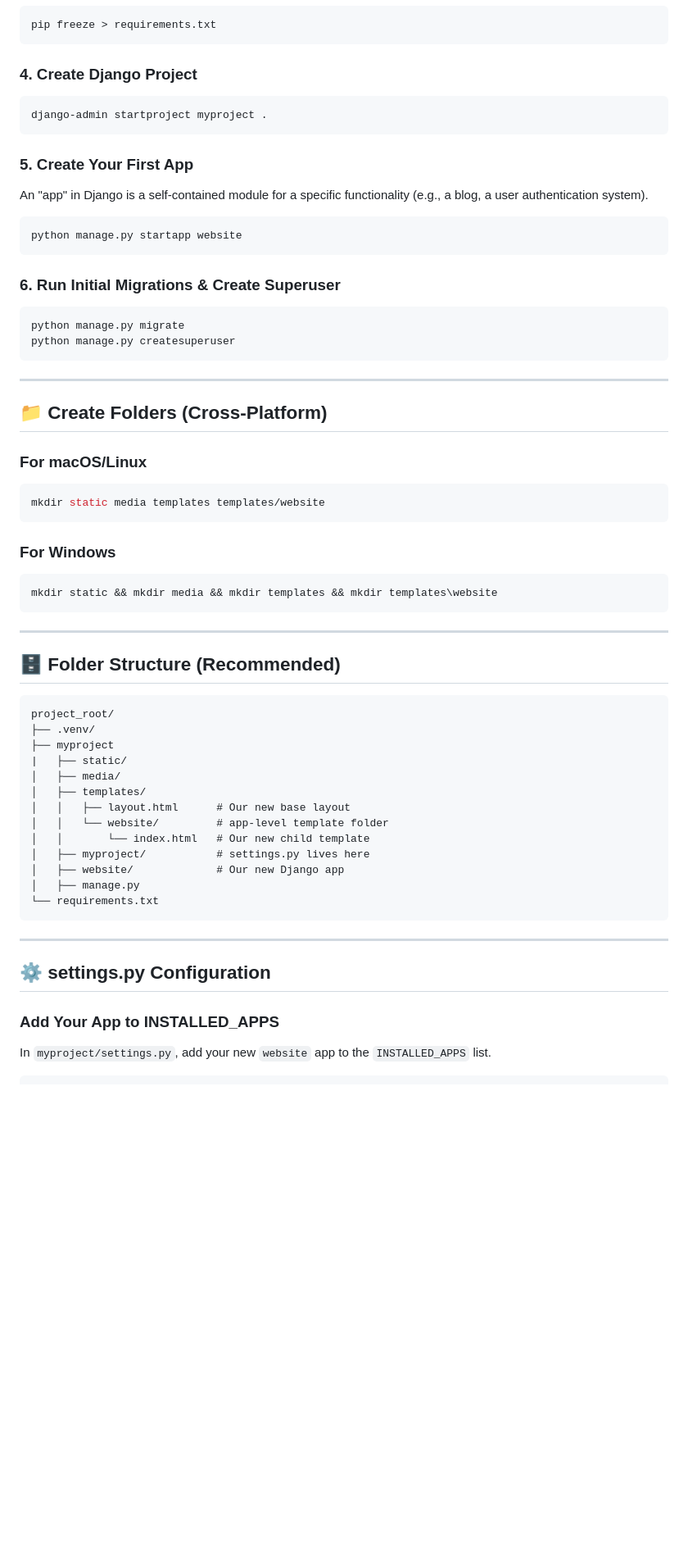
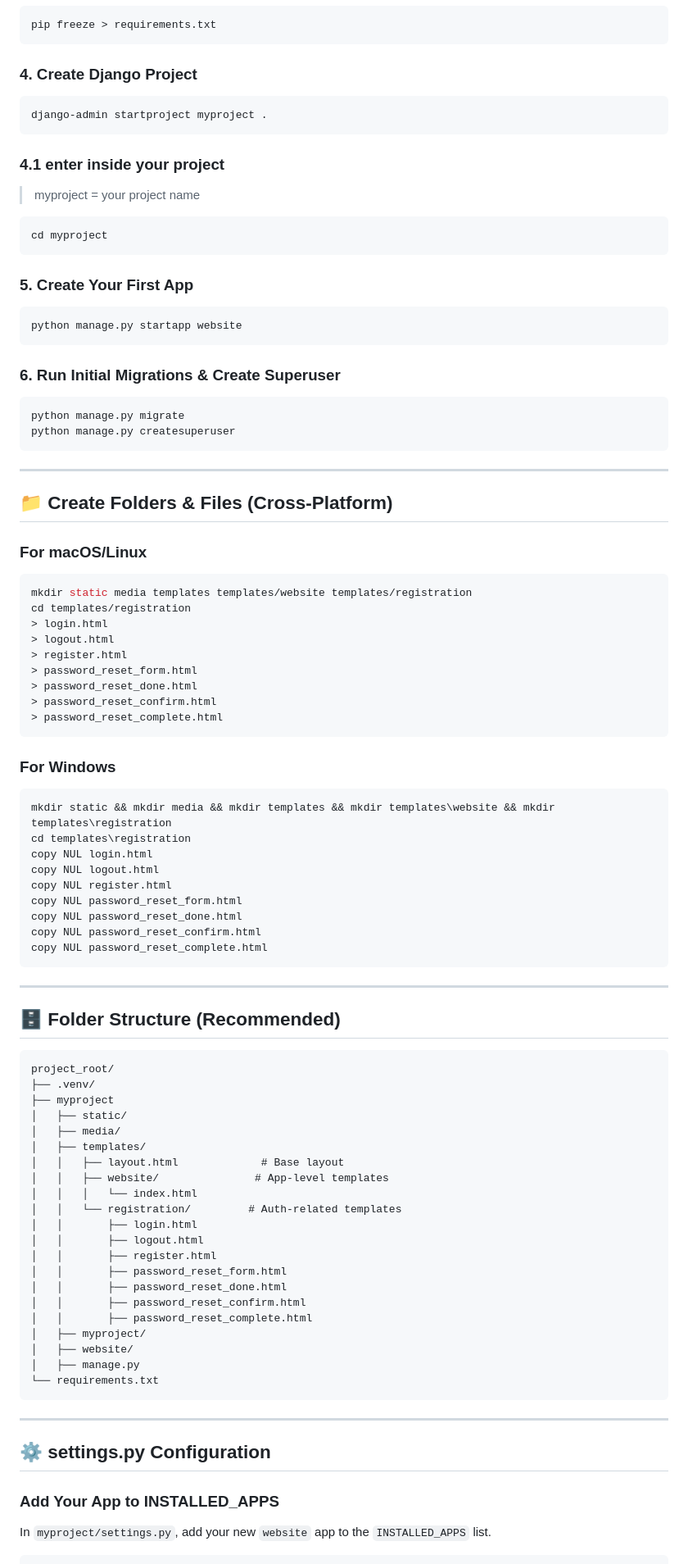
Before and after one commit to sayedatiqurrahman/Django-project-and-file-structure, a Markdown page: README.md, the part around one of its changes. Shown at 82% size. GitHub-like rendering; blank space fills up the shorter version.

````diff
--- a/README.md
+++ b/README.md
@@ -1747,9 +1747,15 @@ pip freeze > requirements.txt
 django-admin startproject myproject .
 ```
 
+### 4.1 enter inside your project
+
+> myproject = your project name
+
+```bash
+cd myproject
+```
+
 ### 5. Create Your First App
-
-An "app" in Django is a self-contained module for a specific functionality (e.g., a blog, a user authentication system).
 
 ```bash
 python manage.py startapp website
@@ -1764,18 +1770,34 @@ python manage.py createsuperuser
 
 ---
 
-## 📁 Create Folders (Cross-Platform)
+## 📁 Create Folders & Files (Cross-Platform)
 
 ### For macOS/Linux
 
 ```bash
-mkdir static media templates templates/website
+mkdir static media templates templates/website templates/registration
+cd templates/registration
+> login.html
+> logout.html
+> register.html
+> password_reset_form.html
+> password_reset_done.html
+> password_reset_confirm.html
+> password_reset_complete.html
 ```
 
 ### For Windows
 
 ```cmd
-mkdir static && mkdir media && mkdir templates && mkdir templates\website
+mkdir static && mkdir media && mkdir templates && mkdir templates\website && mkdir templates\registration
+cd templates\registration
+copy NUL login.html
+copy NUL logout.html
+copy NUL register.html
+copy NUL password_reset_form.html
+copy NUL password_reset_done.html
+copy NUL password_reset_confirm.html
+copy NUL password_reset_complete.html
 ```
 
 ---
@@ -1786,14 +1808,22 @@ mkdir static && mkdir media && mkdir templates && mkdir templates\website
 project_root/
 ├── .venv/
 ├── myproject
-|   ├── static/
+│   ├── static/
 │   ├── media/
 │   ├── templates/
-│   │   ├── layout.html      # Our new base layout
-│   │   └── website/         # app-level template folder
-│   │       └── index.html   # Our new child template
-│   ├── myproject/           # settings.py lives here
-│   ├── website/             # Our new Django app
+│   │   ├── layout.html             # Base layout
+│   │   ├── website/               # App-level templates
+│   │   │   └── index.html
+│   │   └── registration/         # Auth-related templates
+│   │       ├── login.html
+│   │       ├── logout.html
+│   │       ├── register.html
+│   │       ├── password_reset_form.html
+│   │       ├── password_reset_done.html
+│   │       ├── password_reset_confirm.html
+│   │       ├── password_reset_complete.html
+│   ├── myproject/
+│   ├── website/
 │   ├── manage.py
 └── requirements.txt
 ```
@@ -1802,7 +1832,7 @@ project_root/
 
 ## ⚙️ settings.py Configuration
 
-### Add Your App to INSTALLED_APPS
+### Add Your App to INSTALLED\_APPS
 
 In `myproject/settings.py`, add your new `website` app to the `INSTALLED_APPS` list.
 
````
Also changed, not shown: other parts of README.md (+141 -36 lines).
